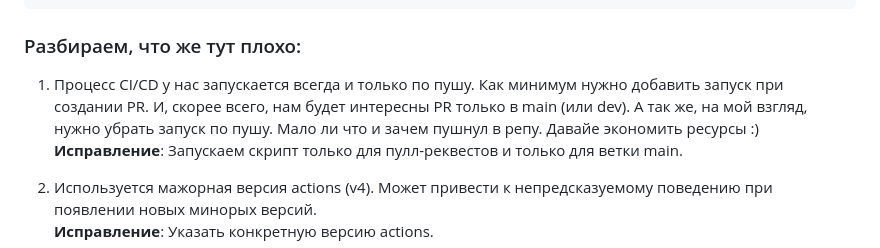
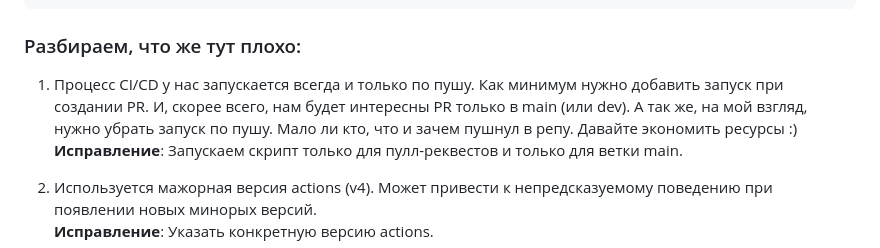
Before and after one commit to Vegrow/modern-optimization-methods, a Markdown page: lab4/README.md, the part around the change. GitHub-like rendering.

```diff
--- a/lab4/README.md
+++ b/lab4/README.md
@@ -32,7 +32,7 @@ jobs:
 
 ### Разбираем, что же тут плохо:
 
-1. Процесс CI/CD у нас запускается всегда и только по пушу. Как минимум нужно добавить запуск при создании PR. И, скорее всего, нам будет интересны PR только в main (или dev). А так же, на мой взгляд, нужно убрать запуск по пушу. Мало ли что и зачем пушнул в репу. Давайе экономить ресурсы :)\
+1. Процесс CI/CD у нас запускается всегда и только по пушу. Как минимум нужно добавить запуск при создании PR. И, скорее всего, нам будет интересны PR только в main (или dev). А так же, на мой взгляд, нужно убрать запуск по пушу. Мало ли кто, что и зачем пушнул в репу. Давайте экономить ресурсы :)\
 **Исправление**: Запускаем скрипт только для пулл-реквестов и только для ветки main.
 
 2. Используется мажорная версия actions (v4). Может привести к непредсказуемому поведению при появлении новых минорых версий.\
```
